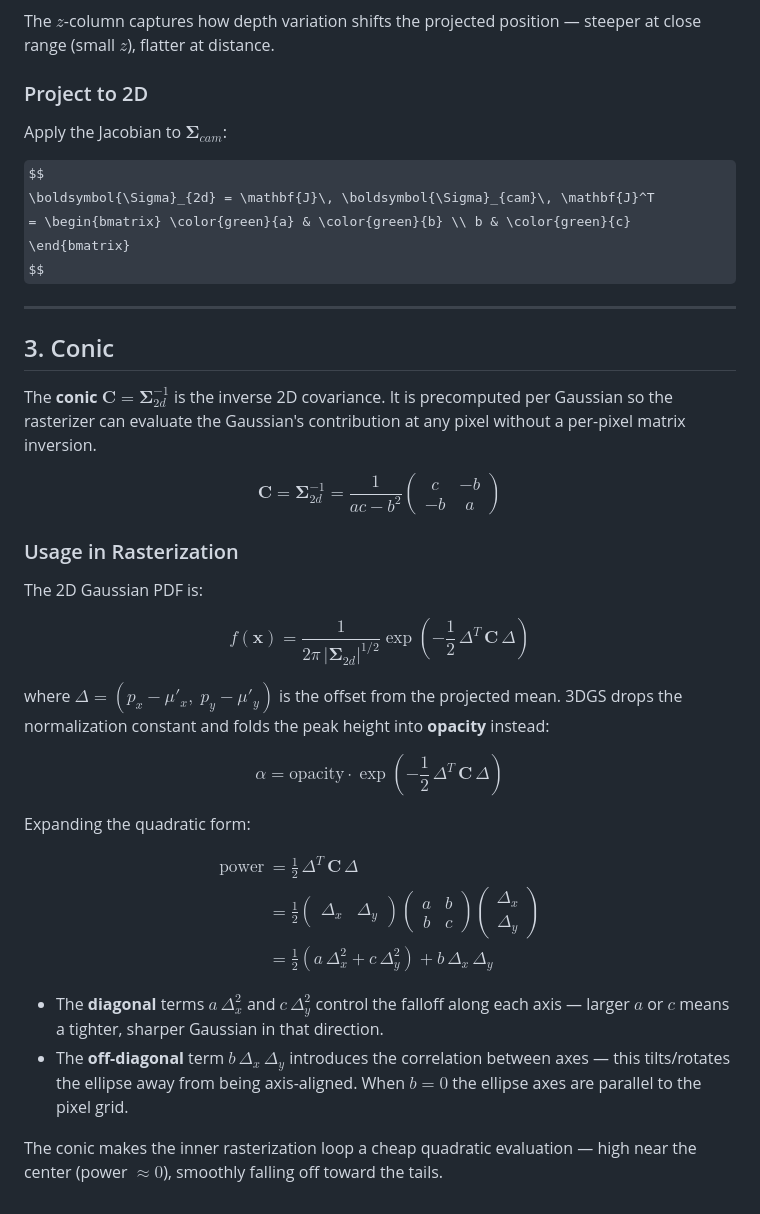
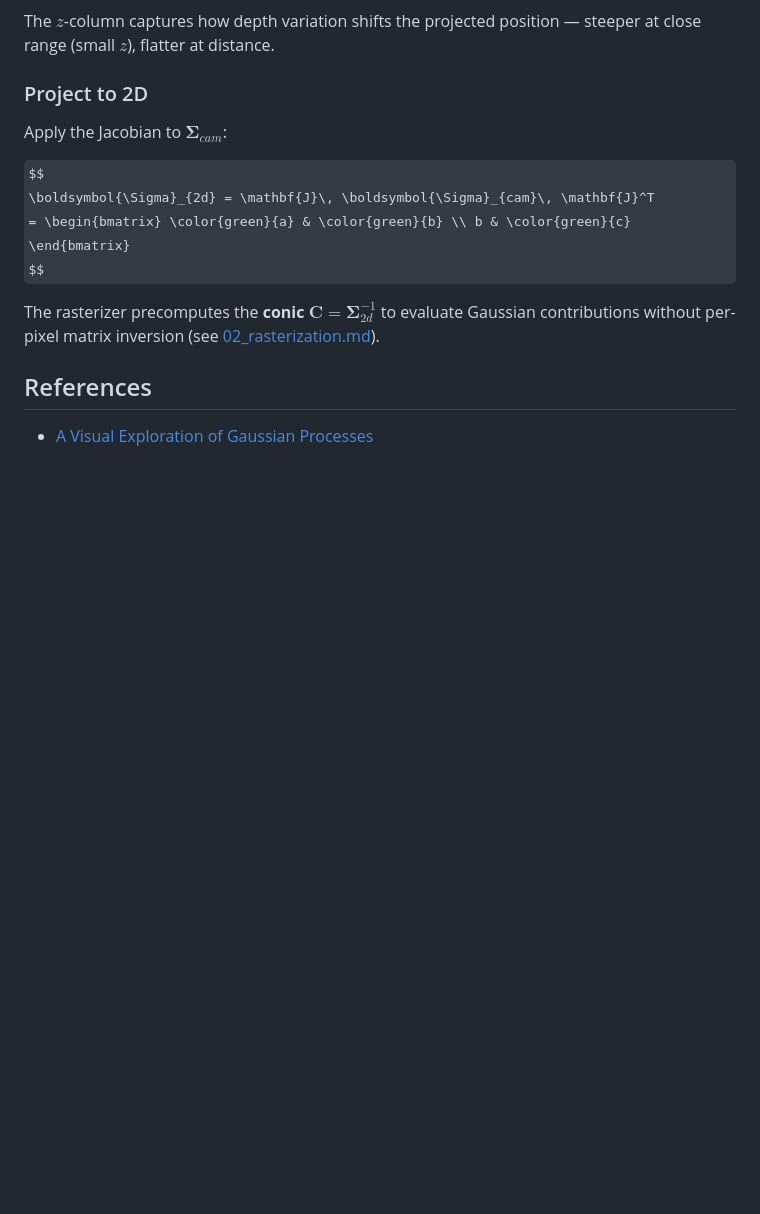
Before and after one commit to suous/splatfield, a Markdown page: docs/01_project.md, the part around one of its changes. GitHub-like rendering; some formulas as TeX source; blank space fills up the shorter version.

```diff
--- a/docs/01_project.md
+++ b/docs/01_project.md
@@ -121,54 +153,11 @@ $$
 = \begin{bmatrix} \color{green}{a} & \color{green}{b} \\ b & \color{green}{c} \end{bmatrix}
 $$
 
----
+The rasterizer precomputes the **conic**
+$\mathbf{C} = \boldsymbol{\Sigma}_{2d}^{-1}$
+to evaluate Gaussian contributions without per-pixel matrix inversion
+(see [02_rasterization.md](02_rasterization.md#2-per-pixel-evaluation)).
 
-## 3. Conic
+## References
 
-The **conic** $\mathbf{C} = \boldsymbol{\Sigma}_{2d}^{-1}$ is the inverse 2D
-covariance. It is precomputed per Gaussian so the rasterizer can evaluate the
-Gaussian's contribution at any pixel without a per-pixel matrix inversion.
-
-$$
-\mathbf{C} = \boldsymbol{\Sigma}_{2d}^{-1} = \frac{1}{ac - b^2} \begin{pmatrix} c & -b \\ -b & a \end{pmatrix}
-$$
-
-### Usage in Rasterization
-
-The 2D Gaussian PDF is:
-
-$$
-f(\mathbf{x}) = \frac{1}{2\pi\,|\boldsymbol{\Sigma}_{2d}|^{1/2}}
-  \exp\!\left(-\frac{1}{2}\,\Delta^T\,\mathbf{C}\,\Delta\right)
-$$
-
-where $\Delta = (p_x - \mu'_x,\; p_y - \mu'_y)$ is the offset from the
-projected mean. 3DGS drops the normalization constant and folds the peak
-height into **opacity** instead:
-
-$$
-\alpha = \text{opacity} \cdot \exp\!\left(-\frac{1}{2}\,\Delta^T\,\mathbf{C}\,\Delta\right)
-$$
-
-Expanding the quadratic form:
-
-$$
-\begin{aligned}
-\text{power} &= \frac{1}{2}\,\Delta^T\,\mathbf{C}\,\Delta \\[6pt]
-             &= \frac{1}{2}\begin{pmatrix} \Delta_x & \Delta_y \end{pmatrix}
-                \begin{pmatrix} a & b \\ b & c \end{pmatrix}
-                \begin{pmatrix} \Delta_x \\ \Delta_y \end{pmatrix} \\[6pt]
-             &= \frac{1}{2}(a\,\Delta_x^2 + c\,\Delta_y^2) + b\,\Delta_x\,\Delta_y
-\end{aligned}
-$$
-
-- The **diagonal** terms $a\,\Delta_x^2$ and $c\,\Delta_y^2$ control the
-  falloff along each axis — larger $a$ or $c$ means a tighter, sharper
-  Gaussian in that direction.
-- The **off-diagonal** term $b\,\Delta_x\,\Delta_y$ introduces the
-  correlation between axes — this tilts/rotates the ellipse away from
-  being axis-aligned. When $b = 0$ the ellipse axes are parallel to the
-  pixel grid.
-
-The conic makes the inner rasterization loop a cheap quadratic evaluation —
-high near the center (power $\approx 0$), smoothly falling off toward the tails.
+* [A Visual Exploration of Gaussian Processes](https://distill.pub/2019/visual-exploration-gaussian-processes/)
```
Also changed, not shown: other parts of docs/01_project.md (+32 -0 lines), docs/02_rasterization.md (added, +212 -0 lines), assets/forward.png (added), 3 other files.
